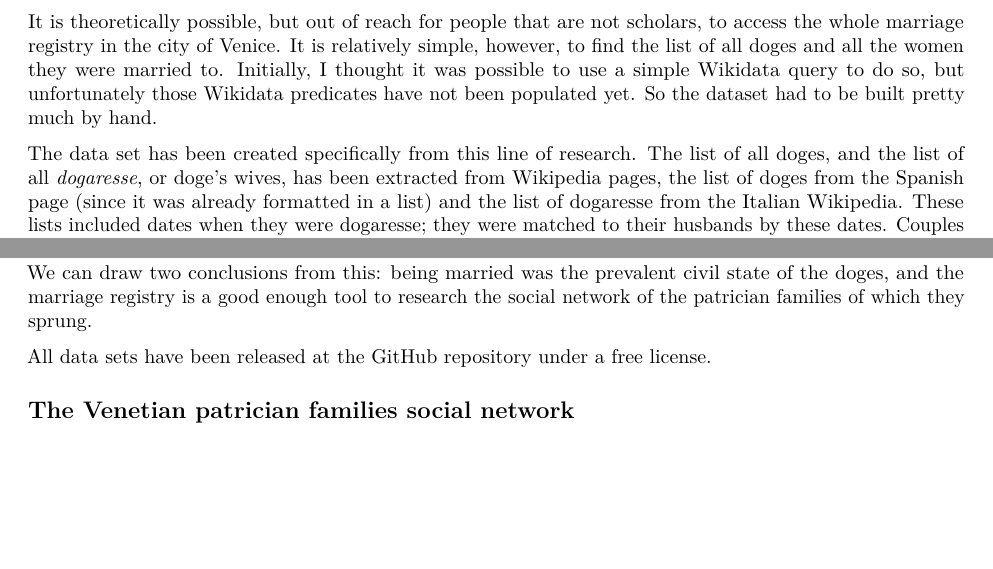
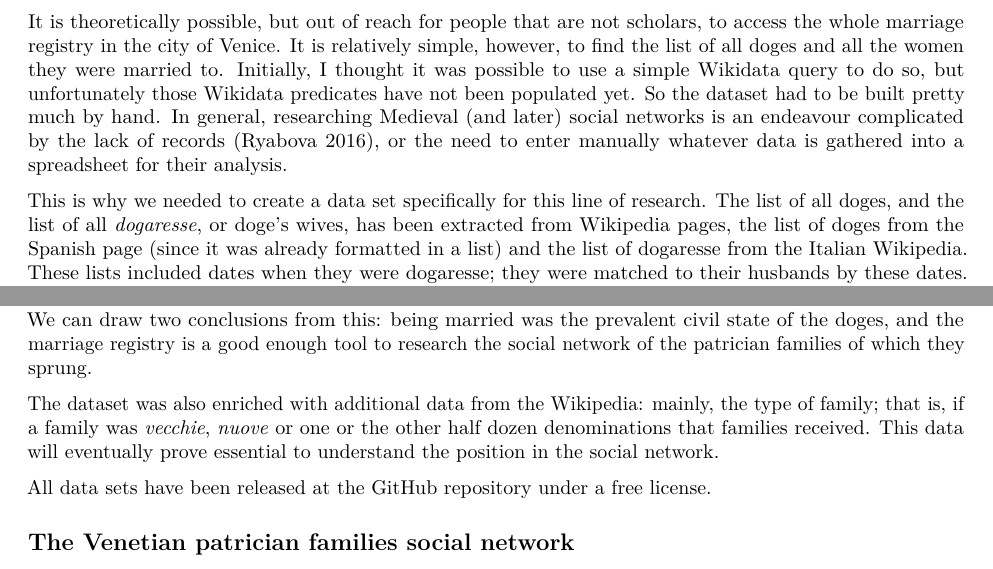
Before and after one commit to JJ/venice-patrician-social-network, an R Markdown document (report/venecian-patrician-network.Rmd): two parts of pages 3 and 4 of 5, joined at a grey line, cut so that both start at the same text, the shorter picture padded with empty space. Rendered offline with R 4.5, knitr and Pandoc, then LaTeX, with nearby package versions; the code chunks are not run, so their results and figures are left out.

Commit message:
Rounding data description #11

````diff
--- a/report/venecian-patrician-network.Rmd
+++ b/report/venecian-patrician-network.Rmd
@@ -54,9 +56,9 @@ This history of the nobility implied that it was not, by any extent of the term,
 
 ## Dataset generation {#dataset}
 
-It is theoretically possible, but out of reach for people that are not scholars, to access the whole marriage registry in the city of Venice. It is relatively simple, however, to find the list of all doges and all the women they were married to. Initially, I thought it was possible to use a simple Wikidata query to do so, but unfortunately those Wikidata predicates have not been populated yet. So the dataset had to be built pretty much by hand.
+It is theoretically possible, but out of reach for people that are not scholars, to access the whole marriage registry in the city of Venice. It is relatively simple, however, to find the list of all doges and all the women they were married to. Initially, I thought it was possible to use a simple Wikidata query to do so, but unfortunately those Wikidata predicates have not been populated yet. So the dataset had to be built pretty much by hand. In general, researching Medieval (and later) social networks is an endeavour complicated by the lack of records [@ryabova2016social], or the need to enter manually whatever data is gathered into a spreadsheet for their analysis.
 
-The data set has been created specifically from this line of research. The list of all doges, and the list of all *dogaresse*, or doge's wives, has been extracted from Wikipedia pages, the list of doges from the Spanish page (since it was already formatted in a list) and the list of dogaresse from the Italian Wikipedia. These lists included dates when they were dogaresse; they were matched to their husbands by these dates. Couples were then double-checked, when some possible doubt (due to dates) was found, using primary sources such as [@cicogna1863storia]. In some cases, dates had to be fixed in the original list, as is shown [in this diff](https://it.wikipedia.org/w/index.php?title=Dogaressa&type=revision&diff=128805136&oldid=127173404). The fact that Venetian wives did keep their family names, or at least were recorded that way, helps to identify them as members of a specific family.
+This is why we needed to create a data set specifically for this line of research. The list of all doges, and the list of all *dogaresse*, or doge's wives, has been extracted from Wikipedia pages, the list of doges from the Spanish page (since it was already formatted in a list) and the list of dogaresse from the Italian Wikipedia. These lists included dates when they were dogaresse; they were matched to their husbands by these dates. Couples were then double-checked, when some possible doubt (due to dates) was found, using primary sources such as [@cicogna1863storia]. In some cases, dates had to be fixed in the original list, as is shown [in this diff](https://it.wikipedia.org/w/index.php?title=Dogaressa&type=revision&diff=128805136&oldid=127173404). The fact that Venetian wives did keep their family names, or at least were recorded that way, helps to identify them as members of a specific family.
 
 ```{r raw, include=FALSE}
 all.data <- read.csv("../resources/Venice-marriage-dogi.csv",header=FALSE)
@@ -93,6 +95,8 @@ Looking at this from another point of view, there were `r length(family.non.marr
 
 We can draw two conclusions from this: being married was the prevalent civil state of the doges, and the marriage registry is a good enough tool to research the social network of the patrician families of which they sprung.
 
+The dataset was also enriched with additional data from the Wikipedia: mainly, the type of family; that is, if a family was *vecchie*, *nuove* or one or the other half dozen denominations that families received. This data will eventually prove essential to understand the position in the social network.
+
 All data sets have been released at the [GitHub repository](https://github.com/JJ/venice-patrician-social-network) under a free license.
 
 ## The Venetian patrician families social network {#sn}
````
Also changed, not shown: report/venecian-patrician-network.Rmd (2 more changed lines).
